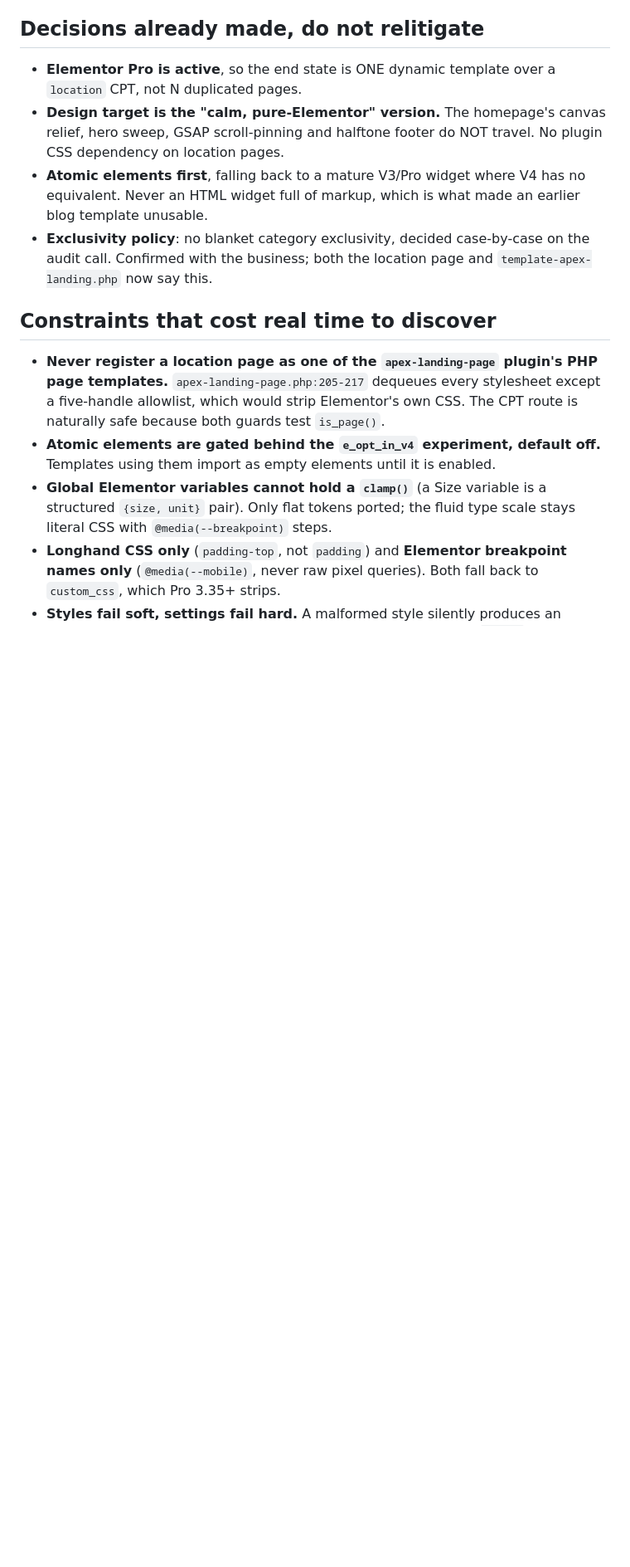
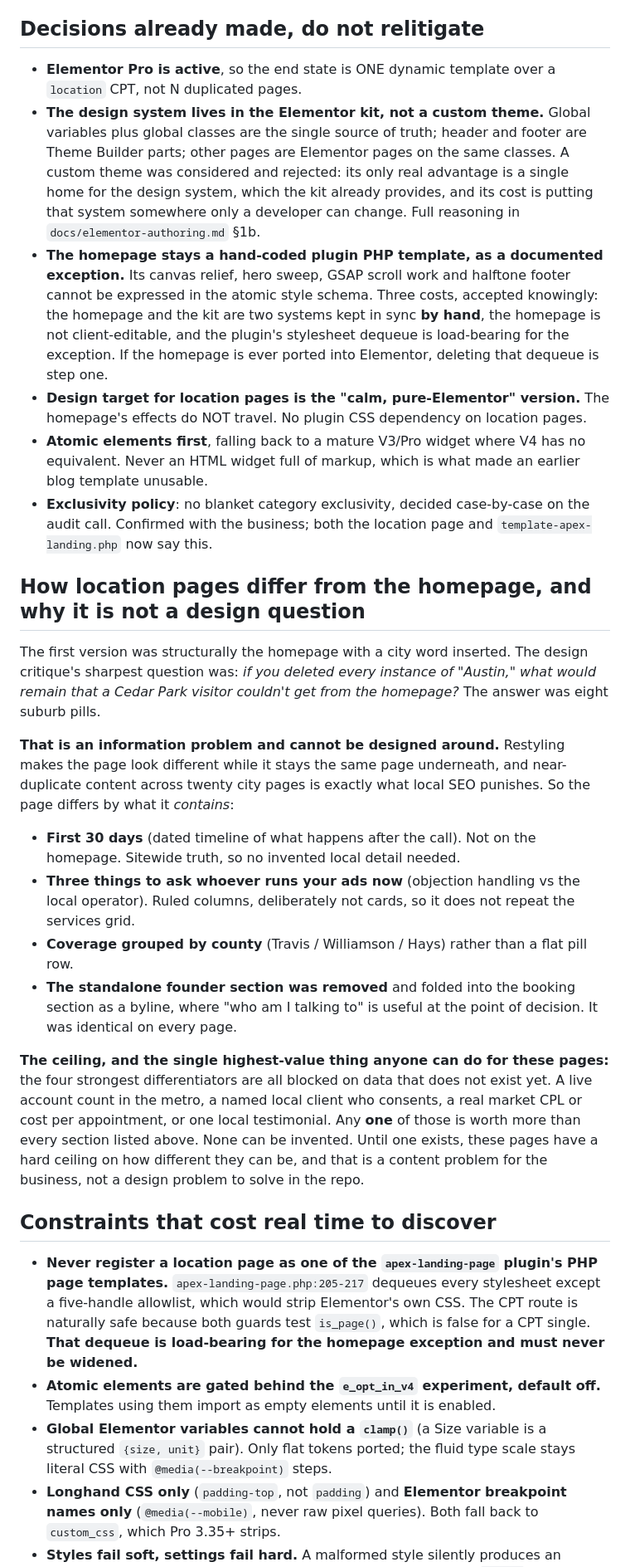
Before and after one commit to ansh024/apex-marketing, a Markdown page: docs/HANDOFF.md, the part around one of its changes. Shown at 83% size. GitHub-like rendering; blank space fills up the shorter version.

```diff
--- a/docs/HANDOFF.md
+++ b/docs/HANDOFF.md
@@ -48,20 +50,57 @@ returns a false clean result with exit 0.
 
 - **Elementor Pro is active**, so the end state is ONE dynamic template over a `location` CPT, not
   N duplicated pages.
-- **Design target is the "calm, pure-Elementor" version.** The homepage's canvas relief, hero
-  sweep, GSAP scroll-pinning and halftone footer do NOT travel. No plugin CSS dependency on
-  location pages.
+- **The design system lives in the Elementor kit, not a custom theme.** Global variables plus
+  global classes are the single source of truth; header and footer are Theme Builder parts; other
+  pages are Elementor pages on the same classes. A custom theme was considered and rejected: its
+  only real advantage is a single home for the design system, which the kit already provides, and
+  its cost is putting that system somewhere only a developer can change. Full reasoning in
+  `docs/elementor-authoring.md` §1b.
+- **The homepage stays a hand-coded plugin PHP template, as a documented exception.** Its canvas
+  relief, hero sweep, GSAP scroll work and halftone footer cannot be expressed in the atomic style
+  schema. Three costs, accepted knowingly: the homepage and the kit are two systems kept in sync
+  **by hand**, the homepage is not client-editable, and the plugin's stylesheet dequeue is
+  load-bearing for the exception. If the homepage is ever ported into Elementor, deleting that
+  dequeue is step one.
+- **Design target for location pages is the "calm, pure-Elementor" version.** The homepage's
+  effects do NOT travel. No plugin CSS dependency on location pages.
 - **Atomic elements first**, falling back to a mature V3/Pro widget where V4 has no equivalent.
   Never an HTML widget full of markup, which is what made an earlier blog template unusable.
 - **Exclusivity policy**: no blanket category exclusivity, decided case-by-case on the audit call.
   Confirmed with the business; both the location page and `template-apex-landing.php` now say this.
+
+## How location pages differ from the homepage, and why it is not a design question
+
+The first version was structurally the homepage with a city word inserted. The design critique's
+sharpest question was: *if you deleted every instance of "Austin," what would remain that a Cedar
+Park visitor couldn't get from the homepage?* The answer was eight suburb pills.
+
+**That is an information problem and cannot be designed around.** Restyling makes the page look
+different while it stays the same page underneath, and near-duplicate content across twenty city
+pages is exactly what local SEO punishes. So the page differs by what it *contains*:
+
+- **First 30 days** (dated timeline of what happens after the call). Not on the homepage. Sitewide
+  truth, so no invented local detail needed.
+- **Three things to ask whoever runs your ads now** (objection handling vs the local operator).
+  Ruled columns, deliberately not cards, so it does not repeat the services grid.
+- **Coverage grouped by county** (Travis / Williamson / Hays) rather than a flat pill row.
+- **The standalone founder section was removed** and folded into the booking section as a byline,
+  where "who am I talking to" is useful at the point of decision. It was identical on every page.
+
+**The ceiling, and the single highest-value thing anyone can do for these pages:** the four
+strongest differentiators are all blocked on data that does not exist yet. A live account count in
+the metro, a named local client who consents, a real market CPL or cost per appointment, or one
+local testimonial. Any **one** of those is worth more than every section listed above. None can be
+invented. Until one exists, these pages have a hard ceiling on how different they can be, and that
+is a content problem for the business, not a design problem to solve in the repo.
 
 ## Constraints that cost real time to discover
 
 - **Never register a location page as one of the `apex-landing-page` plugin's PHP page templates.**
   `apex-landing-page.php:205-217` dequeues every stylesheet except a five-handle allowlist, which
   would strip Elementor's own CSS. The CPT route is naturally safe because both guards test
-  `is_page()`.
+  `is_page()`, which is false for a CPT single. **That dequeue is load-bearing for the homepage
+  exception and must never be widened.**
 - **Atomic elements are gated behind the `e_opt_in_v4` experiment, default off.** Templates using
   them import as empty elements until it is enabled.
 - **Global Elementor variables cannot hold a `clamp()`** (a Size variable is a structured
```
Also changed, not shown: other parts of docs/HANDOFF.md (+46 -28 lines).
